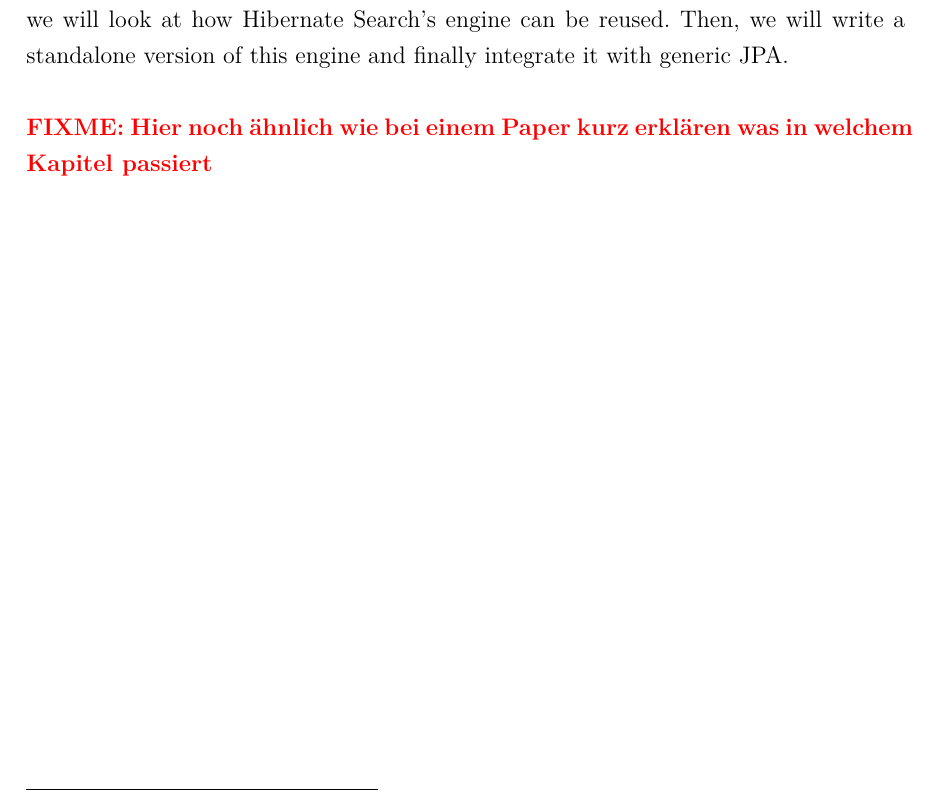
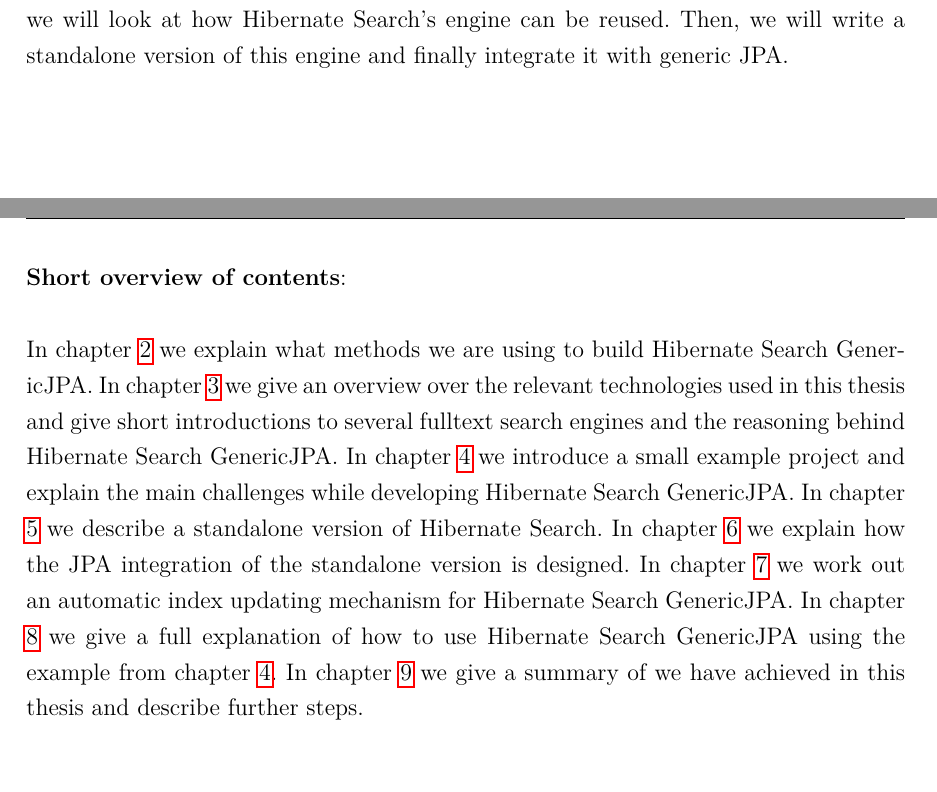
Before and after one commit to s4ke/Bachelor-Thesis, a LaTeX thesis (tex/src/bachelor_thesis.tex, which reads tex/src/1_introduction.tex): part of page 8 of 99 before the commit and two parts of pages 8 and 9 of 99 after it, the two joined at a grey line, cut so that both start at the same text, the shorter picture padded with empty space. Compiled offline with pdfLaTeX.

Commit message:
Short overview of contents added.

```diff
--- a/tex/src/1_introduction.tex
+++ b/tex/src/1_introduction.tex
@@ -47,10 +47,14 @@
 \\
 This is why we will show how such a generic version can be built in this thesis. First, we will look at how Hibernate Search's engine can be reused. Then, we will write a standalone version of this engine and finally integrate it with generic JPA.
 
-\fixme{Hier noch ähnlich wie bei einem Paper kurz erklären was in welchem Kapitel passiert}
+\pagebreak
 
-\pagebreak
-~
+\noindent
+\textbf{Short overview of contents}:
+\\\\
+\noindent
+In chapter \ref{Methods} we explain what methods we are using to build Hibernate Search GenericJPA. In chapter \ref{Overview} we give an overview over the relevant technologies used in this thesis and give short introductions to several fulltext search engines and the reasoning behind Hibernate Search GenericJPA. In chapter \ref{Challenges} we introduce a small example project and explain the main challenges while developing Hibernate Search GenericJPA. In chapter \ref{standalone_chapter} we describe a standalone version of Hibernate Search. In chapter \ref{integration_jpa} we explain how the JPA integration of the standalone version is designed. In chapter \ref{automatic_indexing_chapter} we work out an automatic index updating mechanism for Hibernate Search GenericJPA. In chapter \ref{usage_chapter} we give a full explanation of how to use Hibernate Search GenericJPA using the example from chapter \ref{Challenges}. In chapter \ref{outlook} we give a summary of we have achieved in this thesis and describe further steps.
+
 \pagebreak
 
 \section{Methods} \label{Methods}
```
Also changed, not shown: tex/src/4_hibernate_search_standalone.tex (+1 -1 lines), tex/src/6_automatic_index_updating.tex (+2 -2 lines), tex/src/abstract.tex (+1 -1 lines), tex/src/bachelor_thesis.pdf, 1 other file.
